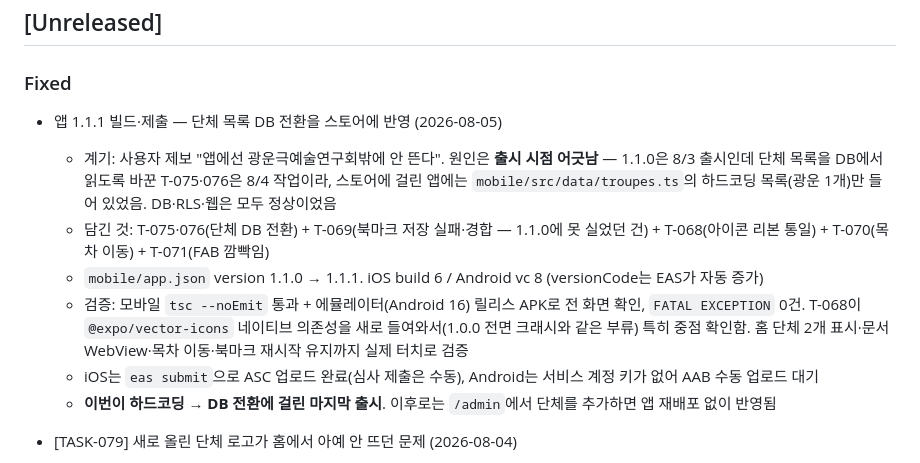
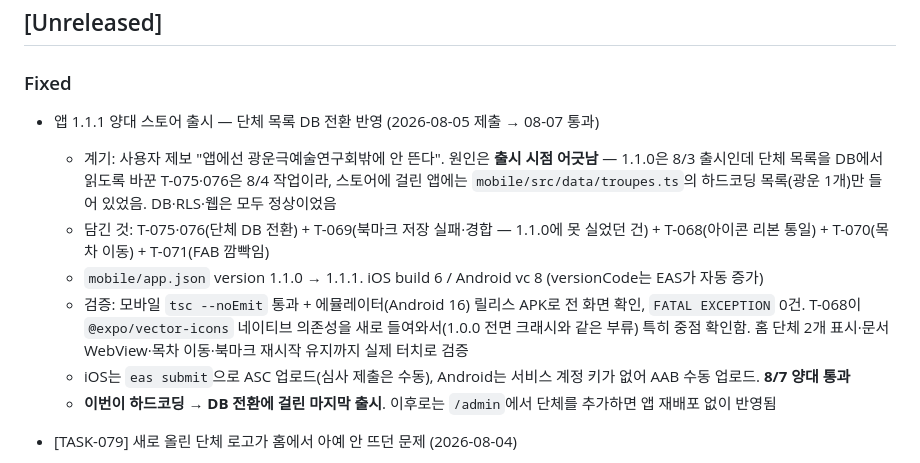
Before and after one commit to uwol-is-june/Podo-Wiki, a Markdown page: docs/CHANGELOG.md, the part around the change. GitHub-like rendering.

```diff
--- a/docs/CHANGELOG.md
+++ b/docs/CHANGELOG.md
@@ -9,12 +9,12 @@ and this project adheres to [Semantic Versioning](https://semver.org/spec/v2.0.0
 ## [Unreleased]
 
 ### Fixed
-- 앱 1.1.1 빌드·제출 — 단체 목록 DB 전환을 스토어에 반영 (2026-08-05)
+- 앱 1.1.1 양대 스토어 출시 — 단체 목록 DB 전환 반영 (2026-08-05 제출 → 08-07 통과)
   - 계기: 사용자 제보 "앱에선 광운극예술연구회밖에 안 뜬다". 원인은 **출시 시점 어긋남** — 1.1.0은 8/3 출시인데 단체 목록을 DB에서 읽도록 바꾼 T-075·076은 8/4 작업이라, 스토어에 걸린 앱에는 `mobile/src/data/troupes.ts`의 하드코딩 목록(광운 1개)만 들어 있었음. DB·RLS·웹은 모두 정상이었음
   - 담긴 것: T-075·076(단체 DB 전환) + T-069(북마크 저장 실패·경합 — 1.1.0에 못 실었던 건) + T-068(아이콘 리본 통일) + T-070(목차 이동) + T-071(FAB 깜빡임)
   - `mobile/app.json` version 1.1.0 → 1.1.1. iOS build 6 / Android vc 8 (versionCode는 EAS가 자동 증가)
   - 검증: 모바일 `tsc --noEmit` 통과 + 에뮬레이터(Android 16) 릴리스 APK로 전 화면 확인, `FATAL EXCEPTION` 0건. T-068이 `@expo/vector-icons` 네이티브 의존성을 새로 들여와서(1.0.0 전면 크래시와 같은 부류) 특히 중점 확인함. 홈 단체 2개 표시·문서 WebView·목차 이동·북마크 재시작 유지까지 실제 터치로 검증
-  - iOS는 `eas submit`으로 ASC 업로드 완료(심사 제출은 수동), Android는 서비스 계정 키가 없어 AAB 수동 업로드 대기
+  - iOS는 `eas submit`으로 ASC 업로드(심사 제출은 수동), Android는 서비스 계정 키가 없어 AAB 수동 업로드. **8/7 양대 통과**
   - **이번이 하드코딩 → DB 전환에 걸린 마지막 출시**. 이후로는 `/admin`에서 단체를 추가하면 앱 재배포 없이 반영됨
 - [TASK-079] 새로 올린 단체 로고가 홈에서 아예 안 뜨던 문제 (2026-08-04)
   - TASK-078 배포 후 재업로드한 로고가 표시되지 않음. `next/image` 가 400(`INVALID_IMAGE_OPTIMIZE_REQUEST`)을 냈고 서버 로그는 "The requested resource isn't a valid image … received null"
```
Also changed, not shown: docs/APP-RELEASES.md (+5 -7 lines).
